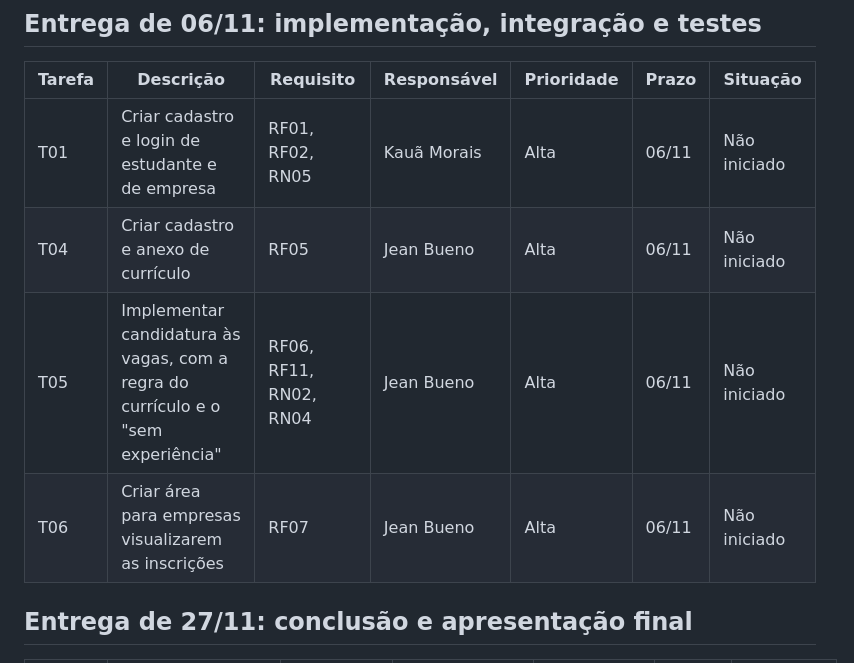
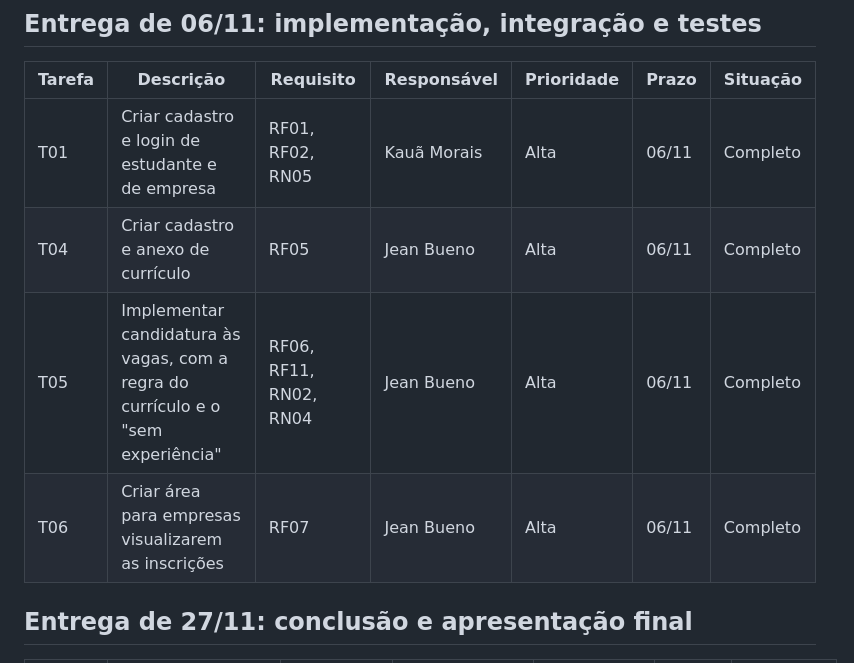
Before and after one commit to JeanBuenoM/Trabalho_ConnectIn, a Markdown page: docs/Backlog.md, the part around the change. Drawn GitHub-style.

```diff
--- a/docs/Backlog.md
+++ b/docs/Backlog.md
@@ -36,10 +36,10 @@
 
 | Tarefa | Descrição | Requisito | Responsável | Prioridade | Prazo | Situação |
 |---|---|---|---|---|---|---|
-| T01 | Criar cadastro e login de estudante e de empresa | RF01, RF02, RN05 | Kauã Morais | Alta | 06/11 | Não iniciado |
-| T04 | Criar cadastro e anexo de currículo | RF05 | Jean Bueno | Alta | 06/11 | Não iniciado |
-| T05 | Implementar candidatura às vagas, com a regra do currículo e o "sem experiência" | RF06, RF11, RN02, RN04 | Jean Bueno | Alta | 06/11 | Não iniciado |
-| T06 | Criar área para empresas visualizarem as inscrições | RF07 | Jean Bueno | Alta | 06/11 | Não iniciado |
+| T01 | Criar cadastro e login de estudante e de empresa | RF01, RF02, RN05 | Kauã Morais | Alta | 06/11 | Completo |
+| T04 | Criar cadastro e anexo de currículo | RF05 | Jean Bueno | Alta | 06/11 | Completo |
+| T05 | Implementar candidatura às vagas, com a regra do currículo e o "sem experiência" | RF06, RF11, RN02, RN04 | Jean Bueno | Alta | 06/11 | Completo |
+| T06 | Criar área para empresas visualizarem as inscrições | RF07 | Jean Bueno | Alta | 06/11 | Completo |
 
 ## Entrega de 27/11: conclusão e apresentação final
 
```
